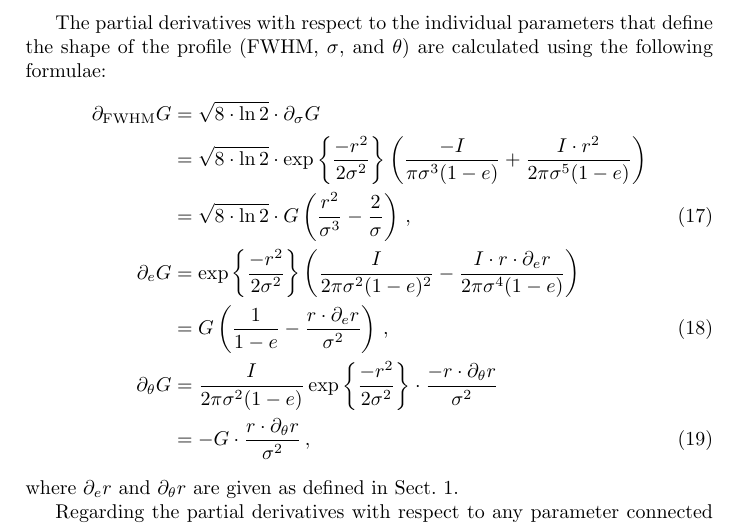
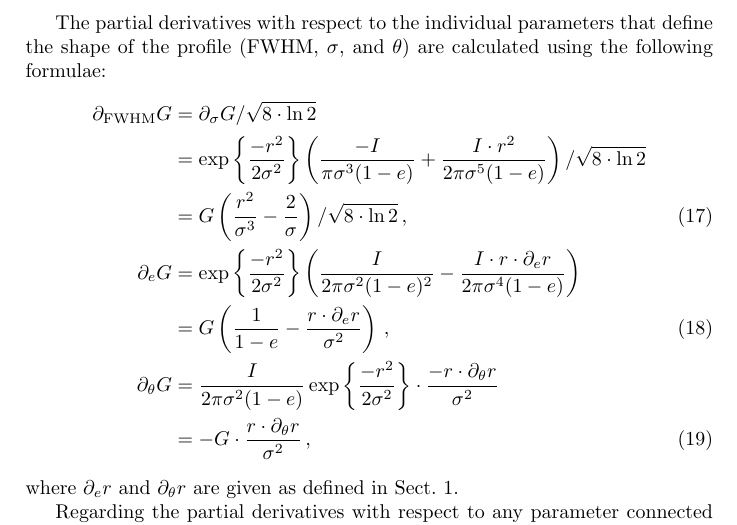
Before and after one commit to lcjohnso/pampelmuse, a LaTeX paper (doc/profiles.tex): part of page 3 of 6, cut so that both start at the same text. Compiled offline with pdfLaTeX.

Commit message:
Fixed a few bugs in the definition of the partial derivatives of the PSF with respect to the individual parameters, especially the recently introduced derivatives with respect to the central coordinates

```diff
--- a/doc/profiles.tex
+++ b/doc/profiles.tex
@@ -110,9 +110,9 @@ Furthermore, we control the integrated intensity $I$ of the Gaussian (and any ot
 The partial derivatives with respect to the individual parameters that define the shape of the profile ($\fwhm$, $\sigma$, and $\theta$) are calculated using the following formulae:
 %
 \begin{align}
- \partial_\fwhm G &= \sqrt{8\cdot \ln 2}\cdot\partial_\sigma G \nonumber\\
- &= \sqrt{8\cdot \ln 2}\cdot\exp\left\{\frac{-r^2}{2\sigma^2}\right\} \left(\frac{-I}{\pi\sigma^3(1-e)} + \frac{I\cdot r^2}{2\pi\sigma^5(1-e)}\right) \nonumber \\
- &= \sqrt{8\cdot \ln 2}\cdot G \left(\frac{r^2}{\sigma^3} - \frac{2}{\sigma}\right)\,,\\
+ \partial_\fwhm G &= \partial_\sigma G/\sqrt{8\cdot \ln 2} \nonumber\\
+ &= \exp\left\{\frac{-r^2}{2\sigma^2}\right\} \left(\frac{-I}{\pi\sigma^3(1-e)} + \frac{I\cdot r^2}{2\pi\sigma^5(1-e)}\right)/\sqrt{8\cdot \ln 2} \nonumber \\
+ &= G \left(\frac{r^2}{\sigma^3} - \frac{2}{\sigma}\right)/\sqrt{8\cdot \ln 2}\,,\\
  %
  \partial_e G &= \exp\left\{\frac{-r^2}{2\sigma^2}\right\}\left(\frac{I}{2\pi\sigma^2(1-e)^2} - \frac{I\cdot r\cdot\partial_e r}{2\pi\sigma^4(1-e)}\right) \nonumber\\
  &= G \left( \frac{1}{1-e} - \frac{r\cdot\partial_e r}{\sigma^2} \right)\,,\\
```
Also changed, not shown: doc/profiles.pdf, 3 other files.
